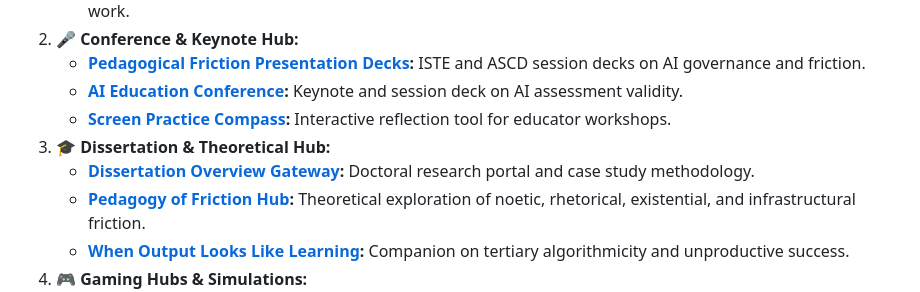
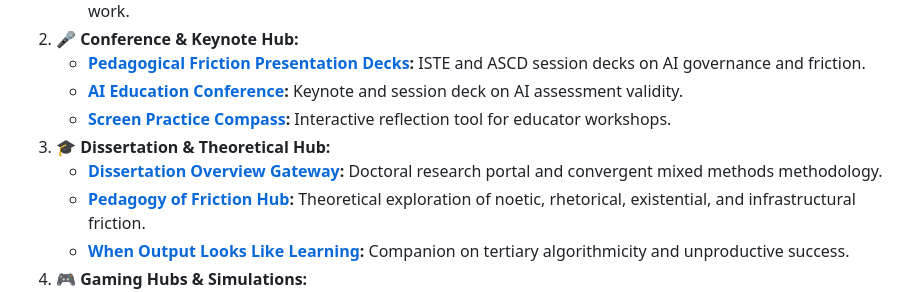
Before and after one commit to minerclass/k12-device-policy-evidence-hub, a Markdown page: README.md, the part around the change. Drawn GitHub-style.

```diff
--- a/README.md
+++ b/README.md
@@ -84,7 +84,7 @@ This repository serves as an empirical evidence gateway connecting multiple publ
    - **[AI Education Conference](https://minerclass.github.io/nlu_ai-ed-conference-pres26/):** Keynote and session deck on AI assessment validity.
    - **[Screen Practice Compass](https://minerclass.github.io/screen-practice-compass/):** Interactive reflection tool for educator workshops.
 3. **🎓 Dissertation & Theoretical Hub:**
-   - **[Dissertation Overview Gateway](https://minerclass.github.io/dissertation-overview/):** Doctoral research portal and case study methodology.
+   - **[Dissertation Overview Gateway](https://minerclass.github.io/dissertation-overview/):** Doctoral research portal and convergent mixed methods methodology.
    - **[Pedagogy of Friction Hub](https://minerclass.github.io/genAI-ML-pedagogy-of-friction-site/):** Theoretical exploration of noetic, rhetorical, existential, and infrastructural friction.
    - **[When Output Looks Like Learning](https://minerclass.github.io/When-Output-Looks-Like-Learning/):** Companion on tertiary algorithmicity and unproductive success.
 4. **🎮 Gaming Hubs & Simulations:**
```
Also changed, not shown: github-collection-map.md (+3 -3 lines).
